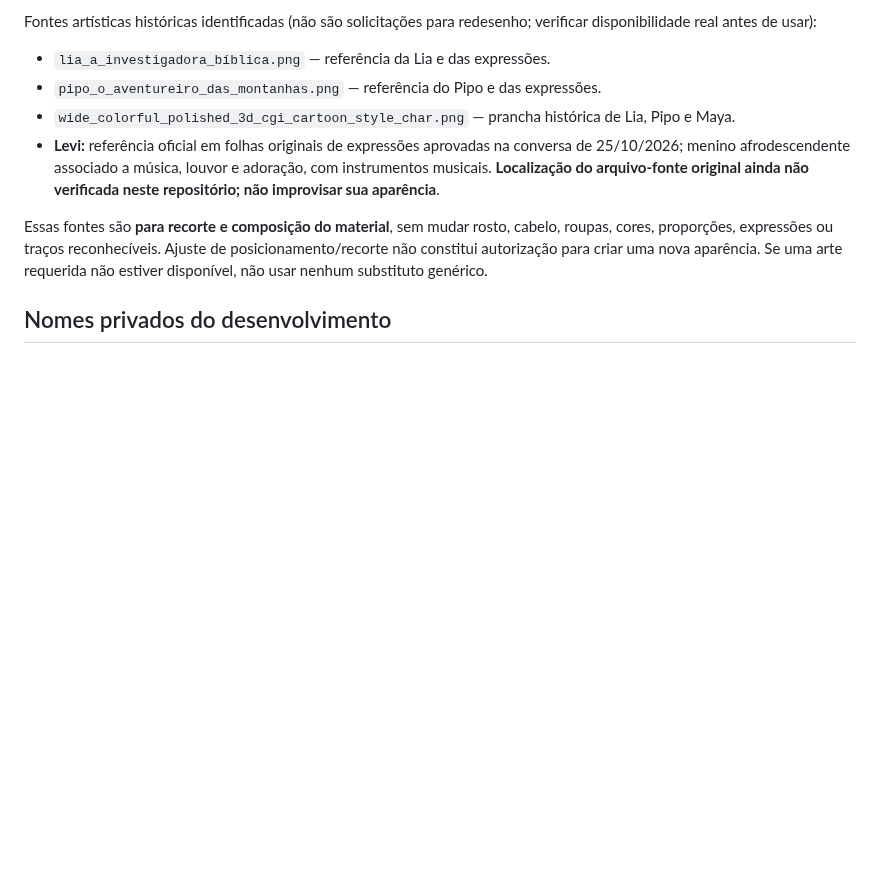
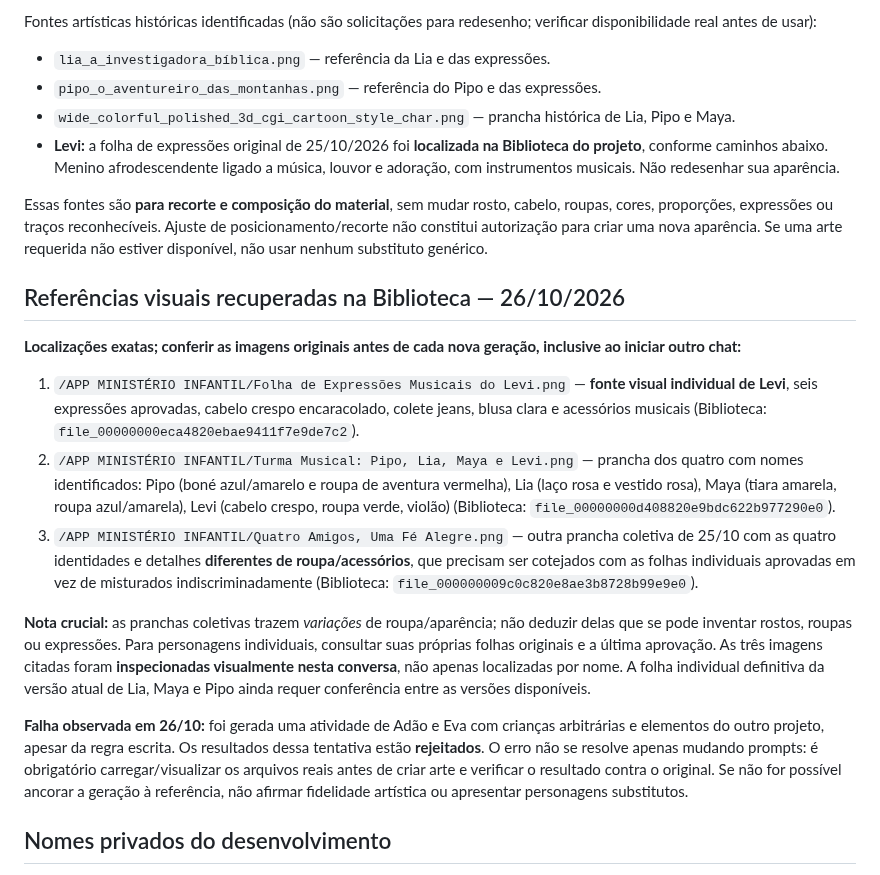
Before and after one commit to gavsolucoescontabeis-commits/ministerio-infantil, a Markdown page: estudos/IDENTIDADE_VISUAL_V66.md, the part around the change. Rendered like a GitHub page; blank space fills up the shorter version.

Commit message:
docs(estudos): localizar fontes visuais reais dos quatro personagens na Biblioteca

```diff
--- a/estudos/IDENTIDADE_VISUAL_V66.md
+++ b/estudos/IDENTIDADE_VISUAL_V66.md
@@ -7,9 +7,21 @@ Fontes artísticas históricas identificadas (não são solicitações para rede
 - `lia_a_investigadora_bíblica.png` — referência da Lia e das expressões.
 - `pipo_o_aventureiro_das_montanhas.png` — referência do Pipo e das expressões.
 - `wide_colorful_polished_3d_cgi_cartoon_style_char.png` — prancha histórica de Lia, Pipo e Maya.
-- **Levi:** referência oficial em folhas originais de expressões aprovadas na conversa de 25/10/2026; menino afrodescendente associado a música, louvor e adoração, com instrumentos musicais. **Localização do arquivo-fonte original ainda não verificada neste repositório; não improvisar sua aparência**.
+- **Levi:** a folha de expressões original de 25/10/2026 foi **localizada na Biblioteca do projeto**, conforme caminhos abaixo. Menino afrodescendente ligado a música, louvor e adoração, com instrumentos musicais. Não redesenhar sua aparência.
 
 Essas fontes são **para recorte e composição do material**, sem mudar rosto, cabelo, roupas, cores, proporções, expressões ou traços reconhecíveis. Ajuste de posicionamento/recorte não constitui autorização para criar uma nova aparência. Se uma arte requerida não estiver disponível, não usar nenhum substituto genérico.
+
+## Referências visuais recuperadas na Biblioteca — 26/10/2026
+
+**Localizações exatas; conferir as imagens originais antes de cada nova geração, inclusive ao iniciar outro chat:**
+
+1. `/APP MINISTÉRIO INFANTIL/Folha de Expressões Musicais do Levi.png` — **fonte visual individual de Levi**, seis expressões aprovadas, cabelo crespo encaracolado, colete jeans, blusa clara e acessórios musicais (Biblioteca: `file_00000000eca4820ebae9411f7e9de7c2`).
+2. `/APP MINISTÉRIO INFANTIL/Turma Musical: Pipo, Lia, Maya e Levi.png` — prancha dos quatro com nomes identificados: Pipo (boné azul/amarelo e roupa de aventura vermelha), Lia (laço rosa e vestido rosa), Maya (tiara amarela, roupa azul/amarela), Levi (cabelo crespo, roupa verde, violão) (Biblioteca: `file_00000000d408820e9bdc622b977290e0`).
+3. `/APP MINISTÉRIO INFANTIL/Quatro Amigos, Uma Fé Alegre.png` — outra prancha coletiva de 25/10 com as quatro identidades e detalhes **diferentes de roupa/acessórios**, que precisam ser cotejados com as folhas individuais aprovadas em vez de misturados indiscriminadamente (Biblioteca: `file_000000009c0c820e8ae3b8728b99e9e0`).
+
+**Nota crucial:** as pranchas coletivas trazem *variações* de roupa/aparência; não deduzir delas que se pode inventar rostos, roupas ou expressões. Para personagens individuais, consultar suas próprias folhas originais e a última aprovação. As três imagens citadas foram **inspecionadas visualmente nesta conversa**, não apenas localizadas por nome. A folha individual definitiva da versão atual de Lia, Maya e Pipo ainda requer conferência entre as versões disponíveis.
+
+**Falha observada em 26/10:** foi gerada uma atividade de Adão e Eva com crianças arbitrárias e elementos do outro projeto, apesar da regra escrita. Os resultados dessa tentativa estão **rejeitados**. O erro não se resolve apenas mudando prompts: é obrigatório carregar/visualizar os arquivos reais antes de criar arte e verificar o resultado contra o original. Se não for possível ancorar a geração à referência, não afirmar fidelidade artística ou apresentar personagens substitutos.
 
 ## Nomes privados do desenvolvimento
 - Lia: investigação, pistas e observação;
```
